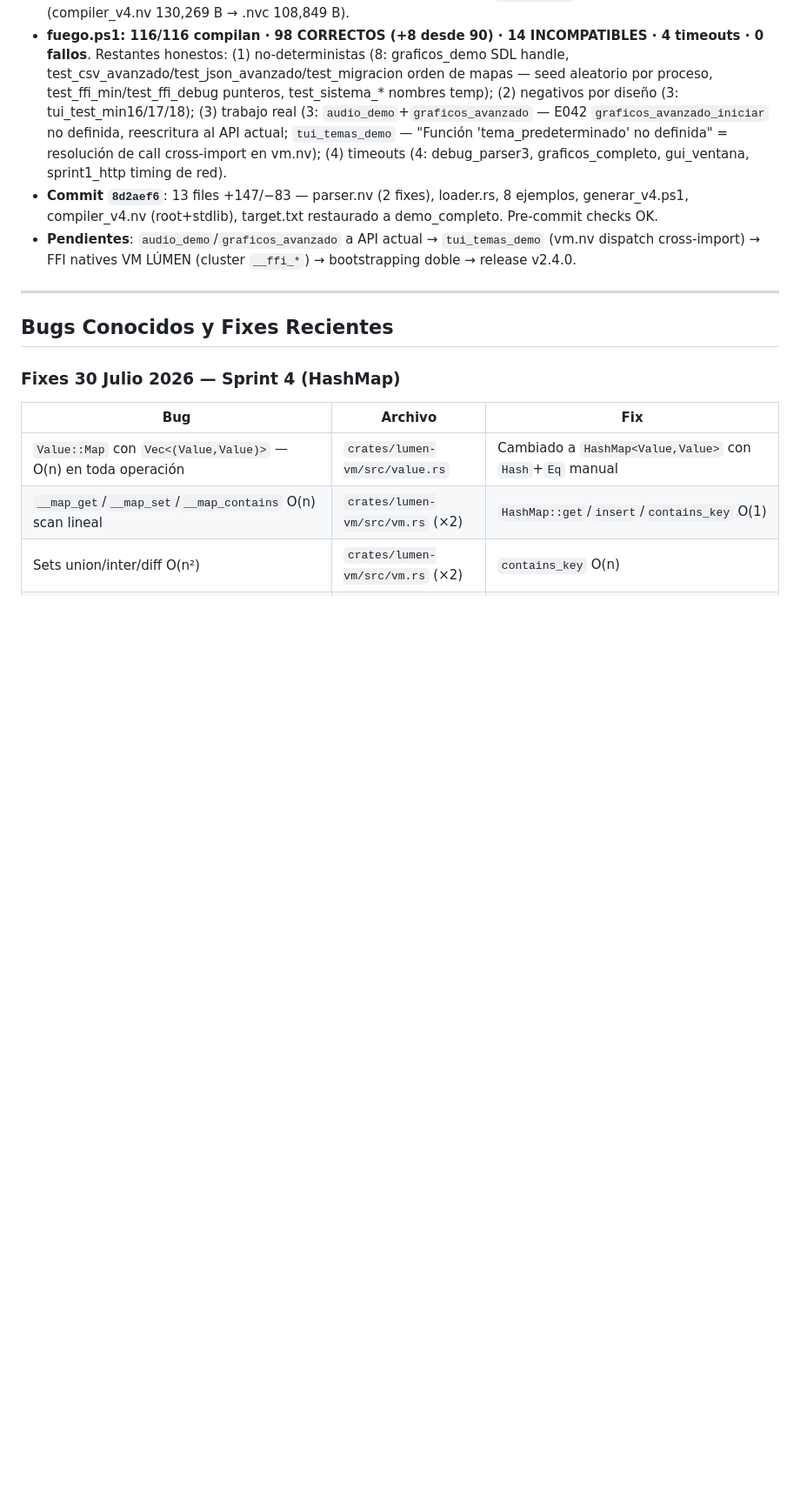
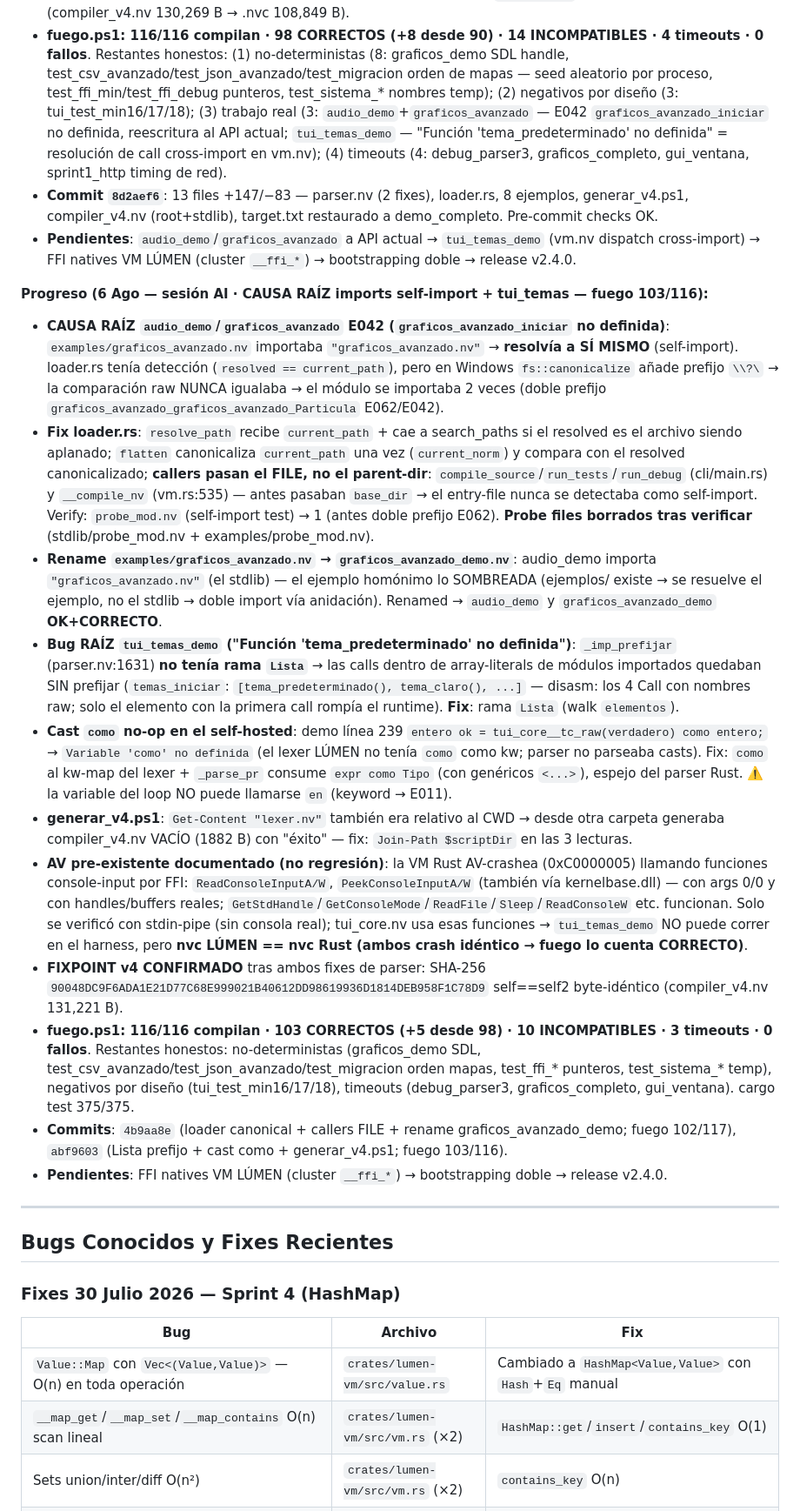
Before and after one commit to omarPVP123131/Lumen, a Markdown page: AGENTS.md, the part around the change. Shown at 87% size. GitHub-like rendering; blank space fills up the shorter version.

Commit message:
docs: AGENTS v2.4.0 — sesión 6 Ago (self-import canonical, Lista prefijo, cast como, fuego 103/116)

```diff
--- a/AGENTS.md
+++ b/AGENTS.md
@@ -235,6 +235,19 @@ WASM backend, WASI, JS interop. Docker, Docker Compose, GitHub Actions. Benchmar
 - **Commit `8d2aef6`**: 13 files +147/−83 — parser.nv (2 fixes), loader.rs, 8 ejemplos, generar_v4.ps1, compiler_v4.nv (root+stdlib), target.txt restaurado a demo_completo. Pre-commit checks OK.
 - **Pendientes**: `audio_demo`/`graficos_avanzado` a API actual → `tui_temas_demo` (vm.nv dispatch cross-import) → FFI natives VM LÚMEN (cluster `__ffi_*`) → bootstrapping doble → release v2.4.0.
 
+**Progreso (6 Ago — sesión AI · CAUSA RAÍZ imports self-import + tui_temas — fuego 103/116):**
+- **CAUSA RAÍZ `audio_demo`/`graficos_avanzado` E042 (`graficos_avanzado_iniciar` no definida)**: `examples/graficos_avanzado.nv` importaba `"graficos_avanzado.nv"` → **resolvía a SÍ MISMO** (self-import). loader.rs tenía detección (`resolved == current_path`), pero en Windows `fs::canonicalize` añade prefijo `\\?\` → la comparación raw NUNCA igualaba → el módulo se importaba 2 veces (doble prefijo `graficos_avanzado_graficos_avanzado_Particula` E062/E042).
+- **Fix loader.rs**: `resolve_path` recibe `current_path` + cae a search_paths si el resolved es el archivo siendo aplanado; `flatten` canonicaliza `current_path` una vez (`current_norm`) y compara con el resolved canonicalizado; **callers pasan el FILE, no el parent-dir**: `compile_source`/`run_tests`/`run_debug` (cli/main.rs) y `__compile_nv` (vm.rs:535) — antes pasaban `base_dir` → el entry-file nunca se detectaba como self-import. Verify: `probe_mod.nv` (self-import test) → 1 (antes doble prefijo E062). **Probe files borrados tras verificar** (stdlib/probe_mod.nv + examples/probe_mod.nv).
+- **Rename `examples/graficos_avanzado.nv` → `graficos_avanzado_demo.nv`**: audio_demo importa `"graficos_avanzado.nv"` (el stdlib) — el ejemplo homónimo lo SOMBREADA (ejemplos/ existe → se resuelve el ejemplo, no el stdlib → doble import vía anidación). Renamed → `audio_demo` y `graficos_avanzado_demo` **OK+CORRECTO**.
+- **Bug RAÍZ `tui_temas_demo` ("Función 'tema_predeterminado' no definida")**: `_imp_prefijar` (parser.nv:1631) **no tenía rama `Lista`** → las calls dentro de array-literals de módulos importados quedaban SIN prefijar (`temas_iniciar`: `[tema_predeterminado(), tema_claro(), ...]` — disasm: los 4 Call con nombres raw; solo el elemento con la primera call rompía el runtime). **Fix**: rama `Lista` (walk `elementos`).
+- **Cast `como` no-op en el self-hosted**: demo línea 239 `entero ok = tui_core__tc_raw(verdadero) como entero;` → `Variable 'como' no definida` (el lexer LÚMEN no tenía `como` como kw; parser no parseaba casts). Fix: `como` al kw-map del lexer + `_parse_pr` consume `expr como Tipo` (con genéricos `<...>`), espejo del parser Rust. ⚠️ la variable del loop NO puede llamarse `en` (keyword → E011).
+- **generar_v4.ps1**: `Get-Content "lexer.nv"` también era relativo al CWD → desde otra carpeta generaba compiler_v4.nv VACÍO (1882 B) con "éxito" — fix: `Join-Path $scriptDir` en las 3 lecturas.
+- **AV pre-existente documentado (no regresión)**: la VM Rust AV-crashea (0xC0000005) llamando funciones console-input por FFI: `ReadConsoleInputA/W`, `PeekConsoleInputA/W` (también vía kernelbase.dll) — con args 0/0 y con handles/buffers reales; `GetStdHandle`/`GetConsoleMode`/`ReadFile`/`Sleep`/`ReadConsoleW` etc. funcionan. Solo se verificó con stdin-pipe (sin consola real); tui_core.nv usa esas funciones → `tui_temas_demo` NO puede correr en el harness, pero **nvc LÚMEN == nvc Rust (ambos crash idéntico → fuego lo cuenta CORRECTO)**.
+- **FIXPOINT v4 CONFIRMADO** tras ambos fixes de parser: SHA-256 `90048DC9F6ADA1E21D77C68E999021B40612DD98619936D1814DEB958F1C78D9` self==self2 byte-idéntico (compiler_v4.nv 131,221 B).
+- **fuego.ps1: 116/116 compilan · 103 CORRECTOS (+5 desde 98) · 10 INCOMPATIBLES · 3 timeouts · 0 fallos**. Restantes honestos: no-deterministas (graficos_demo SDL, test_csv_avanzado/test_json_avanzado/test_migracion orden mapas, test_ffi_* punteros, test_sistema_* temp), negativos por diseño (tui_test_min16/17/18), timeouts (debug_parser3, graficos_completo, gui_ventana). cargo test 375/375.
+- **Commits**: `4b9aa8e` (loader canonical + callers FILE + rename graficos_avanzado_demo; fuego 102/117), `abf9603` (Lista prefijo + cast como + generar_v4.ps1; fuego 103/116).
+- **Pendientes**: FFI natives VM LÚMEN (cluster `__ffi_*`) → bootstrapping doble → release v2.4.0.
+
 
 ---
 
```
